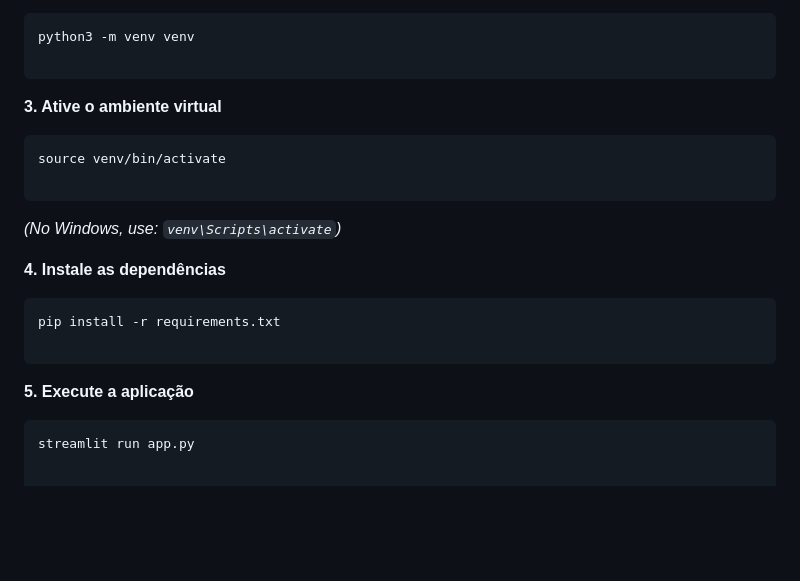
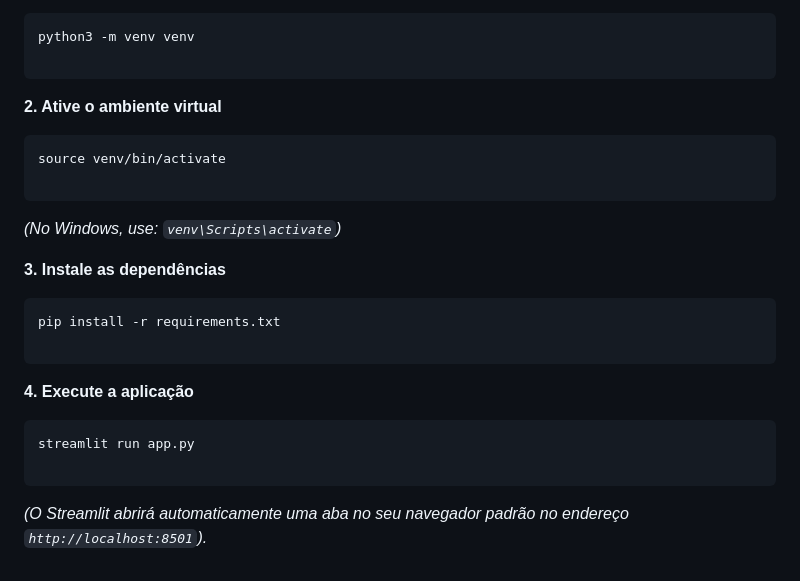
Before and after one commit to KaykeTBorges/Projeto-PDI, a Markdown page: README.md, the part around one of its changes. GitHub-like rendering; blank space fills up the shorter version.

````diff
--- a/README.md
+++ b/README.md
@@ -125,7 +143,7 @@ python3 -m venv venv
 
 ```
 
-**3. Ative o ambiente virtual**
+**2. Ative o ambiente virtual**
 
 ```bash
 source venv/bin/activate
@@ -134,14 +152,18 @@ source venv/bin/activate
 
 *(No Windows, use: `venv\Scripts\activate`)*
 
-**4. Instale as dependências**
+**3. Instale as dependências**
 
 ```bash
 pip install -r requirements.txt
 
 ```
 
-**5. Execute a aplicação**
+**4. Execute a aplicação**
 
 ```bash
 streamlit run app.py
+
+```
+
+*(O Streamlit abrirá automaticamente uma aba no seu navegador padrão no endereço `http://localhost:8501`).*
````
Also changed, not shown: other parts of README.md (+47 -29 lines).
